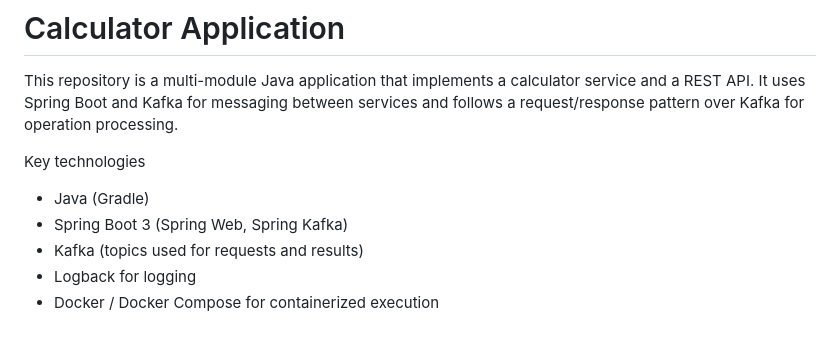
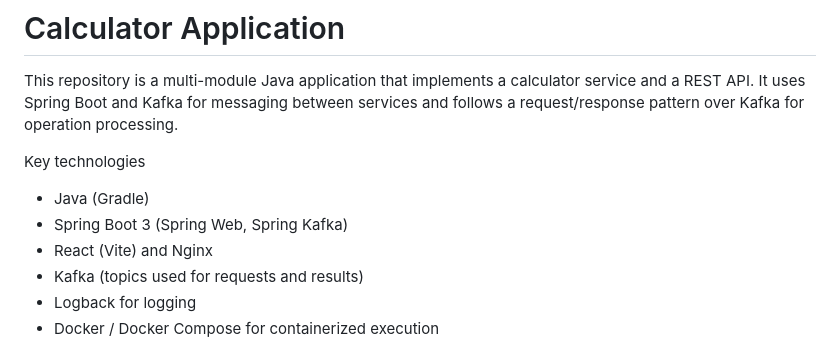
Before and after one commit to EdEquinox/calculator-challenge, a Markdown page: README.md, the part around the change. GitHub-like rendering.

Commit message:
TLDR: Better code organization, new WebUI, MDC and new common module API
Time: 4 hours

```diff
--- a/README.md
+++ b/README.md
@@ -5,6 +5,7 @@ This repository is a multi-module Java application that implements a calculator
 Key technologies
 - Java (Gradle)
 - Spring Boot 3 (Spring Web, Spring Kafka)
+- React (Vite) and Nginx
 - Kafka (topics used for requests and results)
 - Logback for logging
 - Docker / Docker Compose for containerized execution
```
